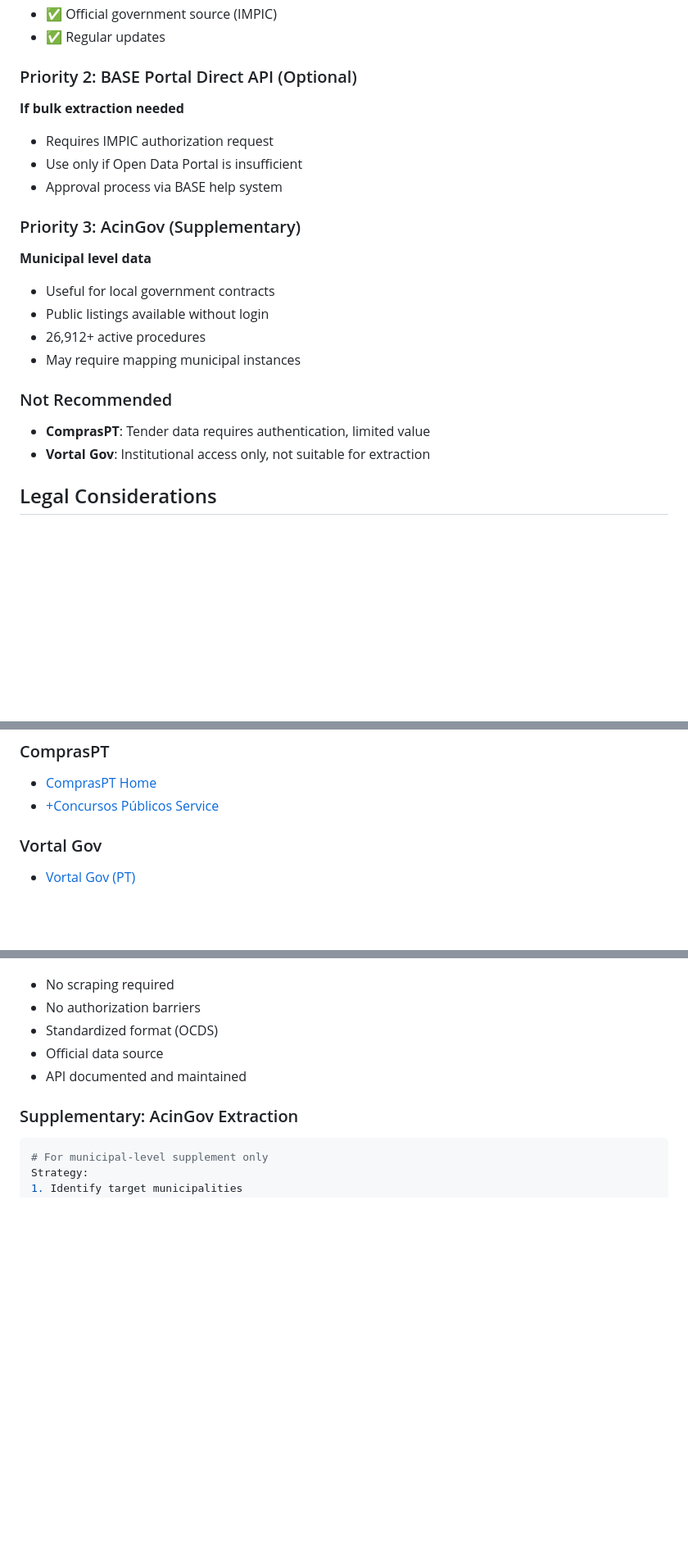
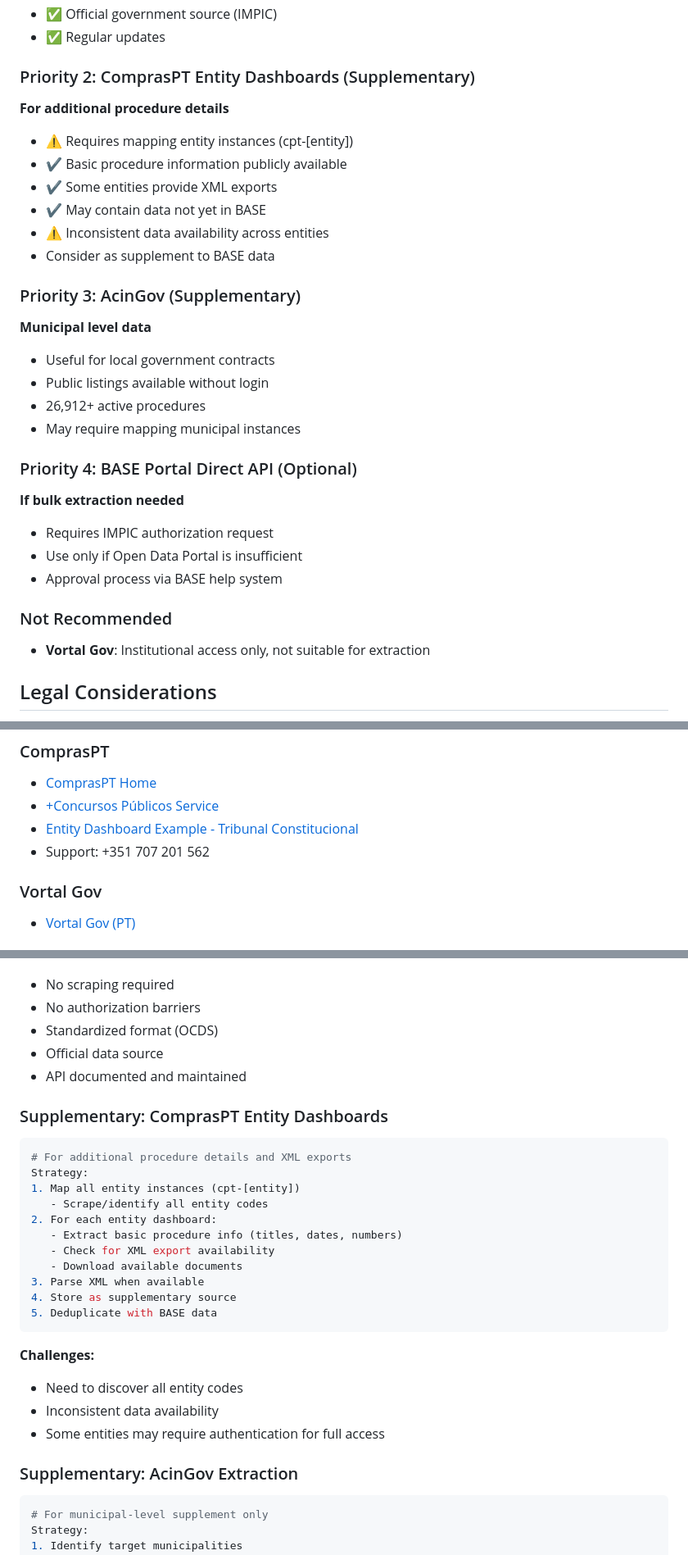
Before and after one commit to roldao04/SOD_HW2, a Markdown page: docs/data_sources_portugal.md, 3 parts joined by grey strips. Shown at 82% size. Rendered like a GitHub page; blank space fills up the shorter version.

````diff
--- a/docs/data_sources_portugal.md
+++ b/docs/data_sources_portugal.md
@@ -163,11 +176,14 @@ Technical Considerations
 - ✅ Official government source (IMPIC)
 - ✅ Regular updates
 
-### Priority 2: BASE Portal Direct API (Optional)
-**If bulk extraction needed**
-- Requires IMPIC authorization request
-- Use only if Open Data Portal is insufficient
-- Approval process via BASE help system
+### Priority 2: ComprasPT Entity Dashboards (Supplementary)
+**For additional procedure details**
+- ⚠ Requires mapping entity instances (cpt-[entity])
+- ✔ Basic procedure information publicly available
+- ✔ Some entities provide XML exports
+- ✔ May contain data not yet in BASE
+- ⚠ Inconsistent data availability across entities
+- Consider as supplement to BASE data
 
 ### Priority 3: AcinGov (Supplementary)
 **Municipal level data**
@@ -176,8 +192,13 @@ Technical Considerations
 - 26,912+ active procedures
 - May require mapping municipal instances
 
+### Priority 4: BASE Portal Direct API (Optional)
+**If bulk extraction needed**
+- Requires IMPIC authorization request
+- Use only if Open Data Portal is insufficient
+- Approval process via BASE help system
+
 ### Not Recommended
-- **ComprasPT**: Tender data requires authentication, limited value
 - **Vortal Gov**: Institutional access only, not suitable for extraction
 
 ## Legal Considerations
@@ -212,6 +233,8 @@ Technical Considerations
 ### ComprasPT
 - [ComprasPT Home](https://compraspt.com/home/)
 - [+Concursos Públicos Service](https://compraspt.com/home/produto/mais-concursos-publicos-1-ano/)
+- [Entity Dashboard Example - Tribunal Constitucional](https://www.compraspt.com/cpt-tconstitucional/faces/app/dashboard.jsp)
+- Support: +351 707 201 562
 
 ### Vortal Gov
 - [Vortal Gov (PT)](https://www.vortal.biz/pt-pt/vortal-gov/)
@@ -249,6 +272,27 @@ Strategy:
 - Official data source
 - API documented and maintained
 
+### Supplementary: ComprasPT Entity Dashboards
+
+```python
+# For additional procedure details and XML exports
+Strategy:
+1. Map all entity instances (cpt-[entity])
+   - Scrape/identify all entity codes
+2. For each entity dashboard:
+   - Extract basic procedure info (titles, dates, numbers)
+   - Check for XML export availability
+   - Download available documents
+3. Parse XML when available
+4. Store as supplementary source
+5. Deduplicate with BASE data
+```
+
+**Challenges:**
+- Need to discover all entity codes
+- Inconsistent data availability
+- Some entities may require authentication for full access
+
 ### Supplementary: AcinGov Extraction
 
 ```python
````
Also changed, not shown: other parts of docs/data_sources_portugal.md (+37 -22 lines).
